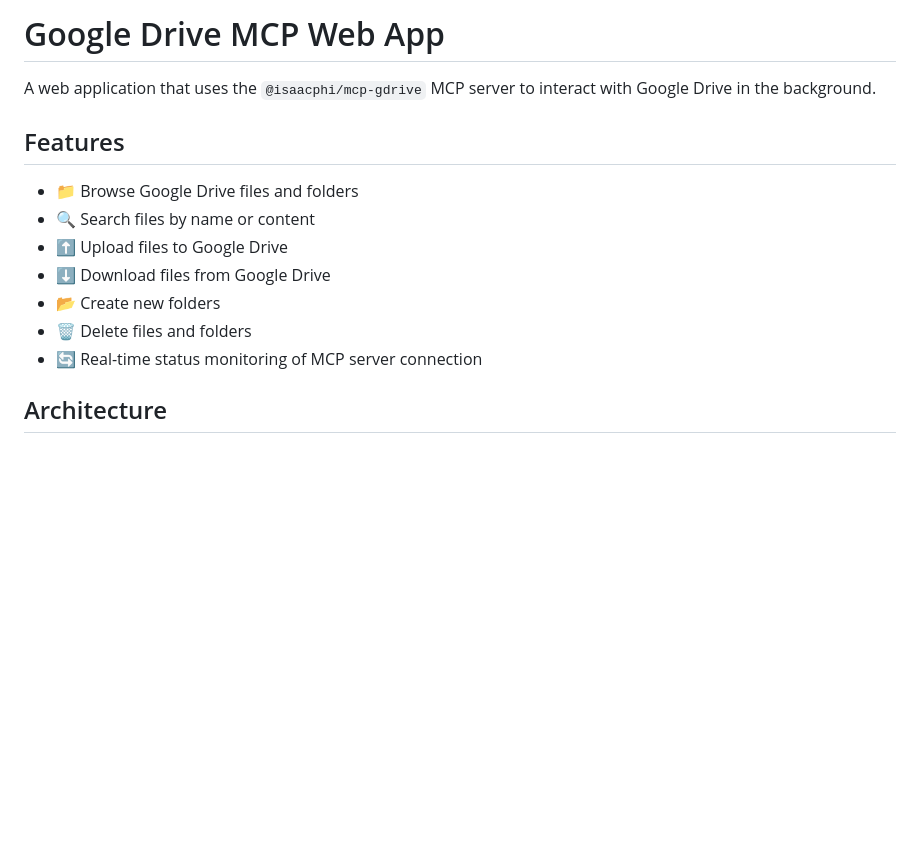
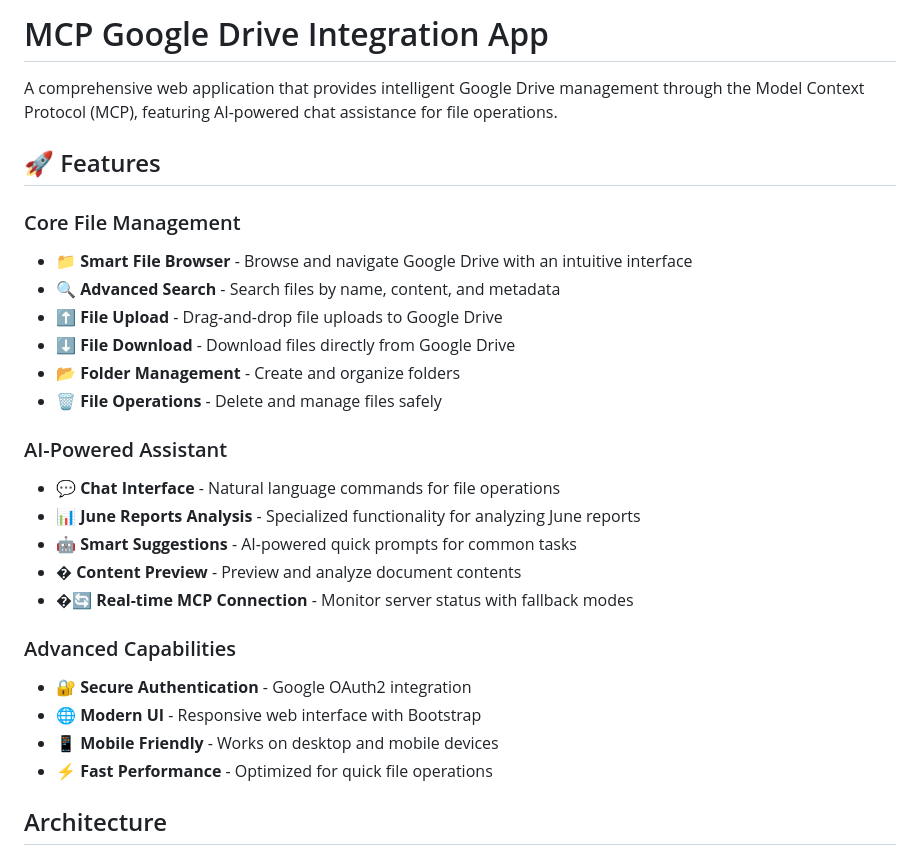
Before and after one commit to intisor/gdrive-mcp, a Markdown page: README.md, the part around one of its changes. Rendered like a GitHub page; blank space fills up the shorter version.

```diff
--- a/README.md
+++ b/README.md
@@ -1,16 +1,29 @@
-# Google Drive MCP Web App
+# MCP Google Drive Integration App
 
-A web application that uses the `@isaacphi/mcp-gdrive` MCP server to interact with Google Drive in the background.
+A comprehensive web application that provides intelligent Google Drive management through the Model Context Protocol (MCP), featuring AI-powered chat assistance for file operations.
 
-## Features
+## 🚀 Features
 
-- 📁 Browse Google Drive files and folders
-- 🔍 Search files by name or content
-- ⬆️ Upload files to Google Drive
-- ⬇️ Download files from Google Drive
-- 📂 Create new folders
-- 🗑️ Delete files and folders
-- 🔄 Real-time status monitoring of MCP server connection
+### Core File Management
+- 📁 **Smart File Browser** - Browse and navigate Google Drive with an intuitive interface
+- 🔍 **Advanced Search** - Search files by name, content, and metadata
+- ⬆️ **File Upload** - Drag-and-drop file uploads to Google Drive
+- ⬇️ **File Download** - Download files directly from Google Drive
+- 📂 **Folder Management** - Create and organize folders
+- 🗑️ **File Operations** - Delete and manage files safely
+
+### AI-Powered Assistant
+- 💬 **Chat Interface** - Natural language commands for file operations
+- 📊 **June Reports Analysis** - Specialized functionality for analyzing June reports
+- 🤖 **Smart Suggestions** - AI-powered quick prompts for common tasks
+- � **Content Preview** - Preview and analyze document contents
+- �🔄 **Real-time MCP Connection** - Monitor server status with fallback modes
+
+### Advanced Capabilities
+- 🔐 **Secure Authentication** - Google OAuth2 integration
+- 🌐 **Modern UI** - Responsive web interface with Bootstrap
+- 📱 **Mobile Friendly** - Works on desktop and mobile devices
+- ⚡ **Fast Performance** - Optimized for quick file operations
 
 ## Architecture
 
```
Also changed, not shown: other parts of README.md (+59 -0 lines).
